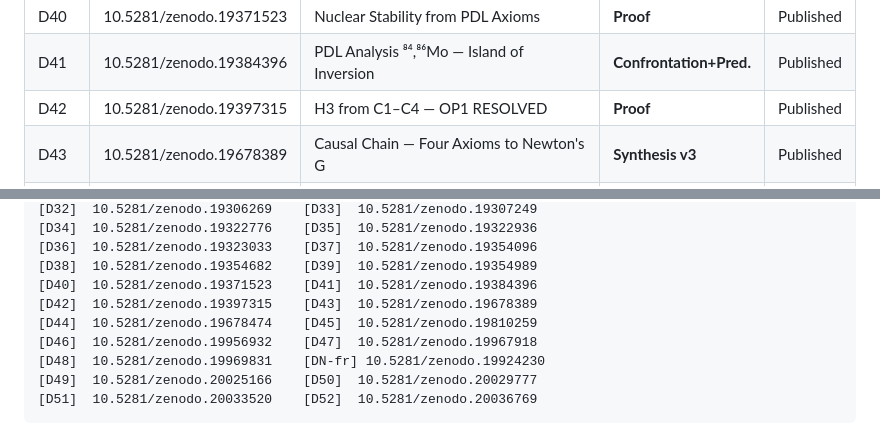
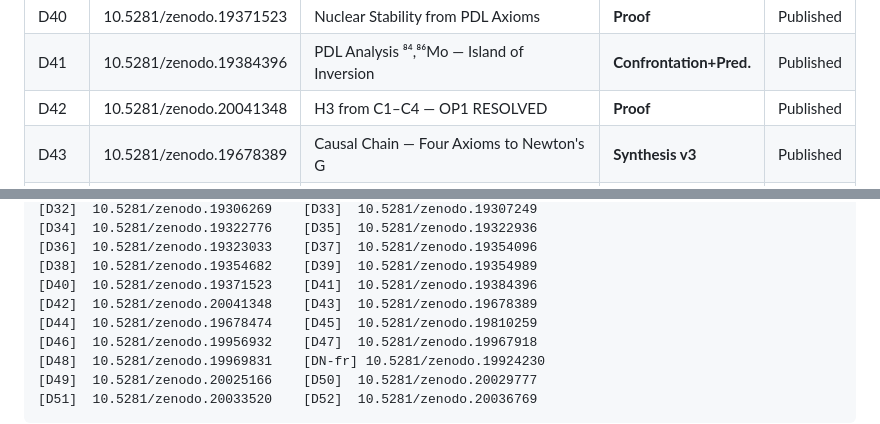
Before and after one commit to laubscher-lab/PDL-framework, a Markdown page: PDL_context.md, 2 parts joined by grey strips. Rendered like a GitHub page.

Commit message:
Update DOI for D42 entry in PDL_context.md

```diff
--- a/PDL_context.md
+++ b/PDL_context.md
@@ -230,7 +230,7 @@ The Projective Dynamic Logo (PDL) programme derives fundamental physical constan
 | D39   | 10.5281/zenodo.19354989 | Derivation κ — Indifference Lemma | **Proof** | Published |
 | D40   | 10.5281/zenodo.19371523 | Nuclear Stability from PDL Axioms | **Proof** | Published |
 | D41   | 10.5281/zenodo.19384396 | PDL Analysis ⁸⁴,⁸⁶Mo — Island of Inversion | **Confrontation+Pred.** | Published |
-| D42   | 10.5281/zenodo.19397315 | H3 from C1–C4 — OP1 RESOLVED | **Proof** | Published |
+| D42   | 10.5281/zenodo.20041348 | H3 from C1–C4 — OP1 RESOLVED | **Proof** | Published |
 | D43   | 10.5281/zenodo.19678389 | Causal Chain — Four Axioms to Newton's G | **Synthesis v3** | Published |
 | D44   | 10.5281/zenodo.19678474 | Hierarchical Filter Factor k — OP-B RESOLVED | **Proof** | Published |
 | D45   | 10.5281/zenodo.19810259 | PBH Threshold — Fermi-LAT Prediction | **Prediction P5/P9** | Published |
@@ -281,7 +281,7 @@ The Projective Dynamic Logo (PDL) programme derives fundamental physical constan
 [D36]  10.5281/zenodo.19323033    [D37]  10.5281/zenodo.19354096
 [D38]  10.5281/zenodo.19354682    [D39]  10.5281/zenodo.19354989
 [D40]  10.5281/zenodo.19371523    [D41]  10.5281/zenodo.19384396
-[D42]  10.5281/zenodo.19397315    [D43]  10.5281/zenodo.19678389
+[D42]  10.5281/zenodo.20041348    [D43]  10.5281/zenodo.19678389
 [D44]  10.5281/zenodo.19678474    [D45]  10.5281/zenodo.19810259
 [D46]  10.5281/zenodo.19956932    [D47]  10.5281/zenodo.19967918
 [D48]  10.5281/zenodo.19969831    [DN-fr] 10.5281/zenodo.19924230
```
